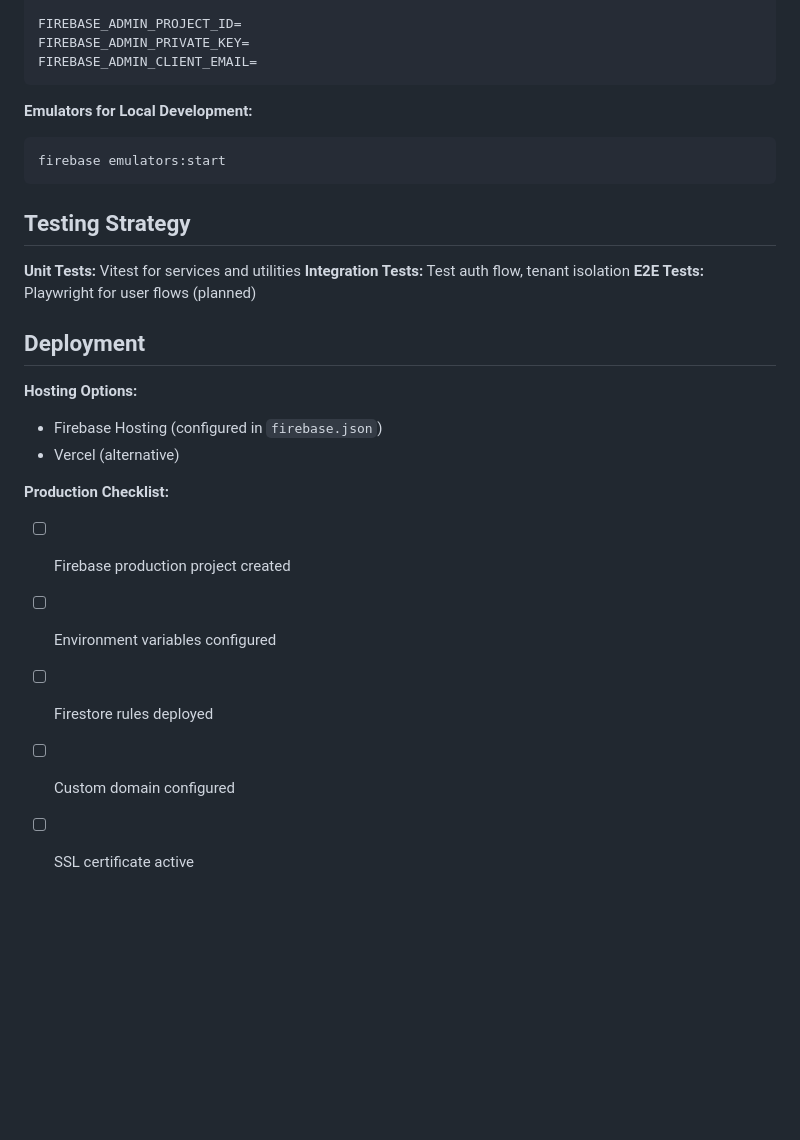
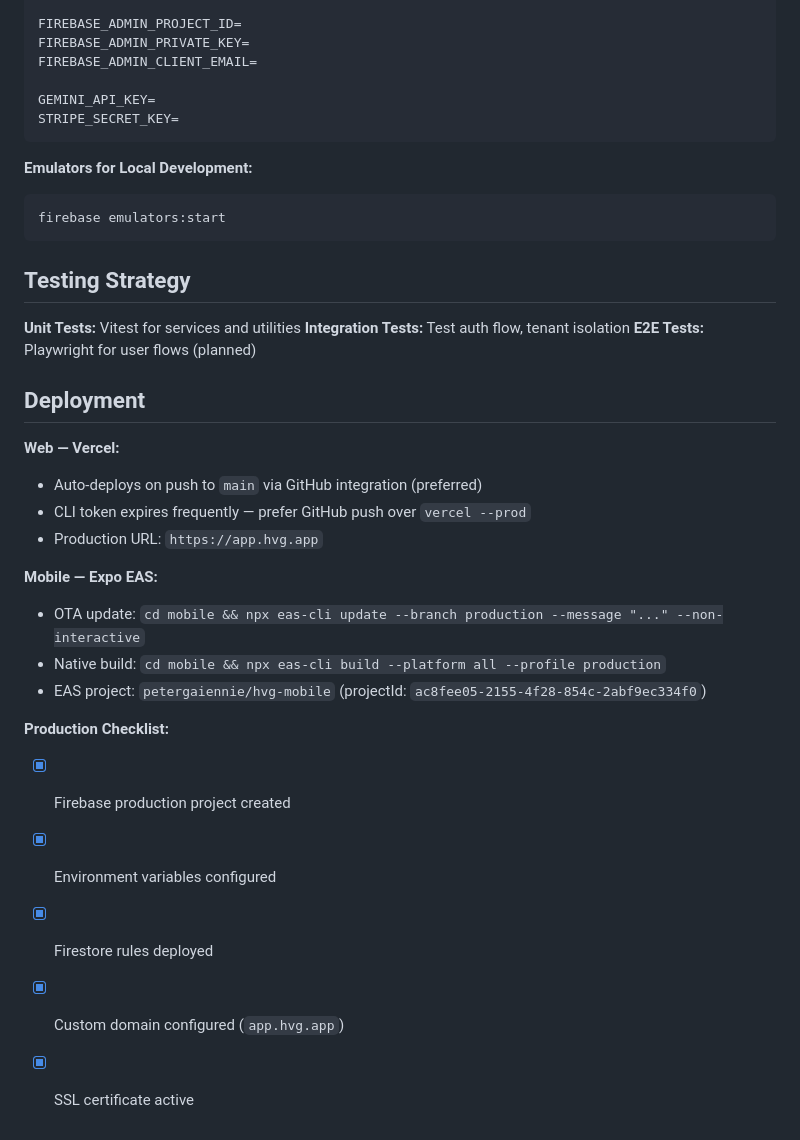
Before and after one commit to highvaluegrowth/hvg-saas-3, a Markdown page: CLAUDE.md, the part around one of its changes. Rendered like a GitHub page; blank space fills up the shorter version.

````diff
--- a/CLAUDE.md
+++ b/CLAUDE.md
@@ -99,6 +133,9 @@ NEXT_PUBLIC_FIREBASE_APP_ID=
 FIREBASE_ADMIN_PROJECT_ID=
 FIREBASE_ADMIN_PRIVATE_KEY=
 FIREBASE_ADMIN_CLIENT_EMAIL=
+
+GEMINI_API_KEY=
+STRIPE_SECRET_KEY=
 ```
 
 **Emulators for Local Development:**
@@ -114,13 +151,19 @@ firebase emulators:start
 
 ## Deployment
 
-**Hosting Options:**
-- Firebase Hosting (configured in `firebase.json`)
-- Vercel (alternative)
+**Web — Vercel:**
+- Auto-deploys on push to `main` via GitHub integration (preferred)
+- CLI token expires frequently — prefer GitHub push over `vercel --prod`
+- Production URL: `https://app.hvg.app`
+
+**Mobile — Expo EAS:**
+- OTA update: `cd mobile && npx eas-cli update --branch production --message "..." --non-interactive`
+- Native build: `cd mobile && npx eas-cli build --platform all --profile production`
+- EAS project: `petergaiennie/hvg-mobile` (projectId: `ac8fee05-2155-4f28-854c-2abf9ec334f0`)
 
 **Production Checklist:**
-- [ ] Firebase production project created
-- [ ] Environment variables configured
-- [ ] Firestore rules deployed
-- [ ] Custom domain configured
-- [ ] SSL certificate active
+- [x] Firebase production project created
+- [x] Environment variables configured
+- [x] Firestore rules deployed
+- [x] Custom domain configured (`app.hvg.app`)
+- [x] SSL certificate active
````
Also changed, not shown: other parts of CLAUDE.md (+55 -21 lines).
